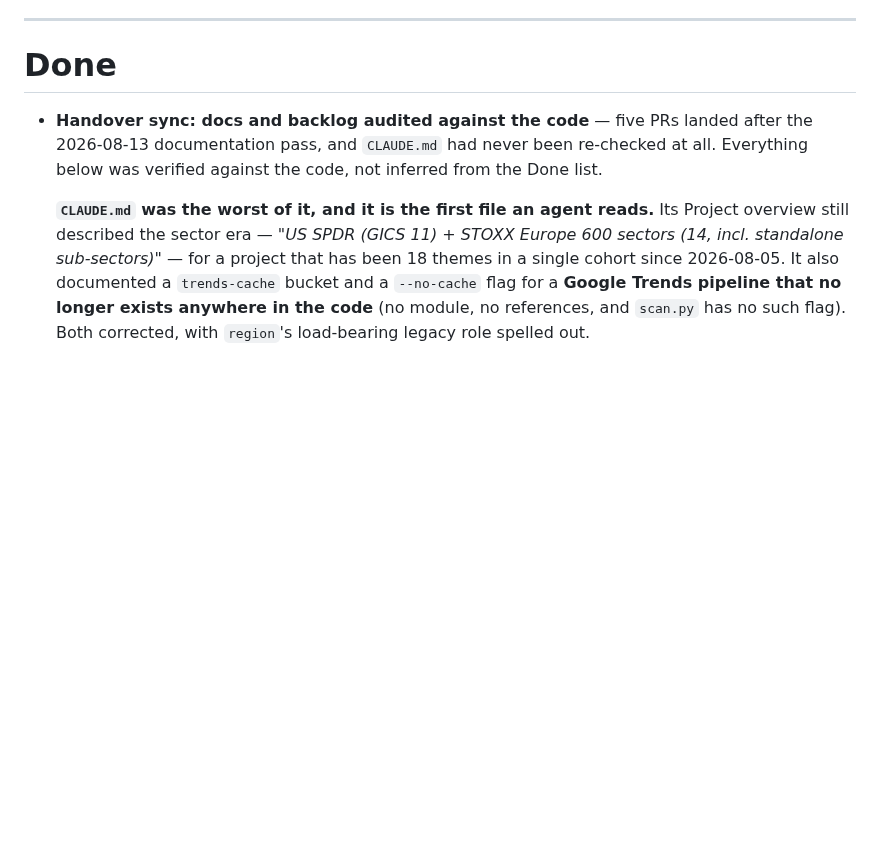
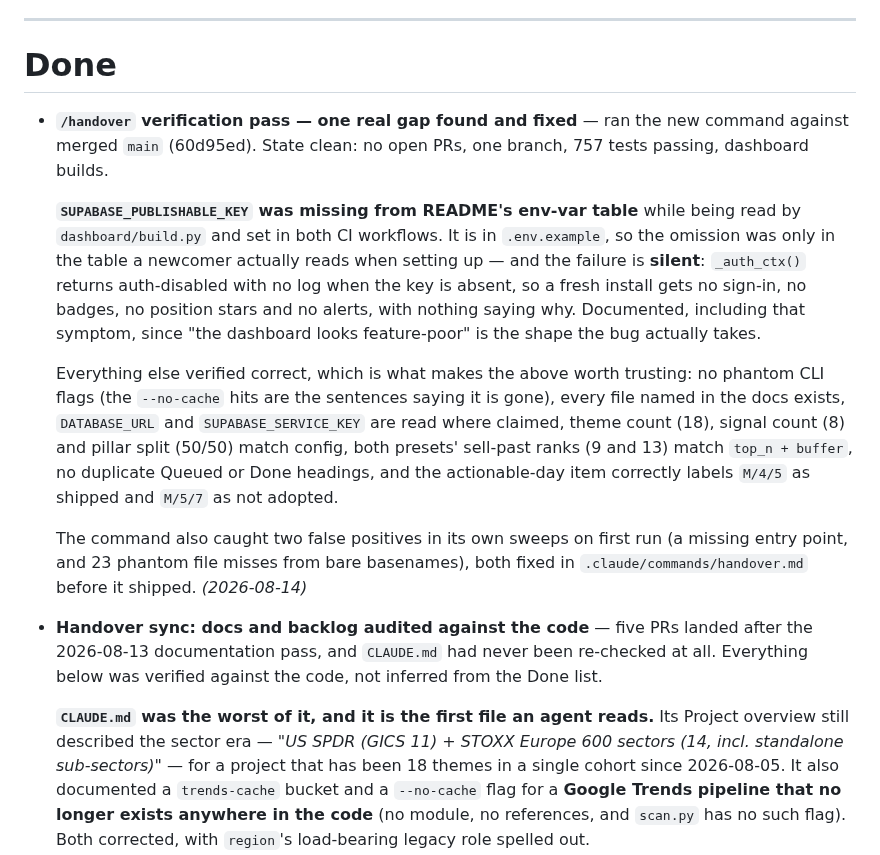
Before and after one commit to jbarte/sector_momentum, a Markdown page: BACKLOG.md, the part around the change. GitHub-like rendering; blank space fills up the shorter version.

Commit message:
chore: document SUPABASE_PUBLISHABLE_KEY, found by the /handover sweep
Read by dashboard/build.py and set in both CI workflows, present in
.env.example, but absent from README's env-var table -- the one a newcomer
actually reads. The failure is silent: _auth_ctx() returns auth-disabled with
no log, so a fresh install gets no sign-in, badges, position stars or alerts
and nothing says why.

Everything else in the sweep verified correct.

Co-Authored-By: Claude Opus 5 <noreply@anthropic.com>

```diff
--- a/BACKLOG.md
+++ b/BACKLOG.md
@@ -391,6 +391,32 @@ source-only and tight:
 ---
 
 # Done
+
+- **`/handover` verification pass — one real gap found and fixed** — ran the new
+  command against merged `main` (60d95ed). State clean: no open PRs, one branch,
+  757 tests passing, dashboard builds.
+
+  **`SUPABASE_PUBLISHABLE_KEY` was missing from README's env-var table** while
+  being read by `dashboard/build.py` and set in both CI workflows. It is in
+  `.env.example`, so the omission was only in the table a newcomer actually
+  reads when setting up — and the failure is **silent**: `_auth_ctx()` returns
+  auth-disabled with no log when the key is absent, so a fresh install gets no
+  sign-in, no badges, no position stars and no alerts, with nothing saying why.
+  Documented, including that symptom, since "the dashboard looks feature-poor"
+  is the shape the bug actually takes.
+
+  Everything else verified correct, which is what makes the above worth
+  trusting: no phantom CLI flags (the `--no-cache` hits are the sentences saying
+  it is gone), every file named in the docs exists, `DATABASE_URL` and
+  `SUPABASE_SERVICE_KEY` are read where claimed, theme count (18), signal count
+  (8) and pillar split (50/50) match config, both presets' sell-past ranks (9 and
+  13) match `top_n + buffer`, no duplicate Queued or Done headings, and the
+  actionable-day item correctly labels `M/4/5` as shipped and `M/5/7` as not
+  adopted.
+
+  The command also caught two false positives in its own sweeps on first run
+  (a missing entry point, and 23 phantom file misses from bare basenames), both
+  fixed in `.claude/commands/handover.md` before it shipped. *(2026-08-14)*
 
 - **Handover sync: docs and backlog audited against the code** — five PRs landed
   after the 2026-08-13 documentation pass, and `CLAUDE.md` had never been
```
Also changed, not shown: README.md (+1 -0 lines).
